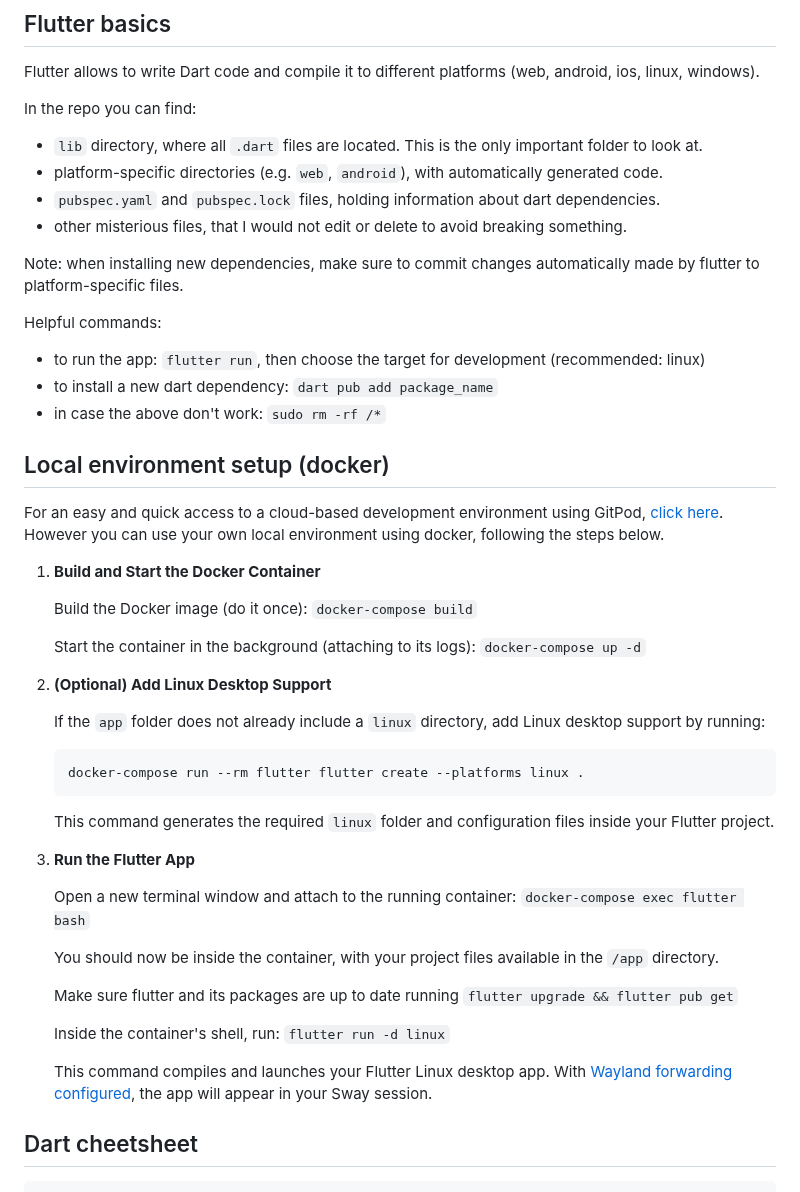
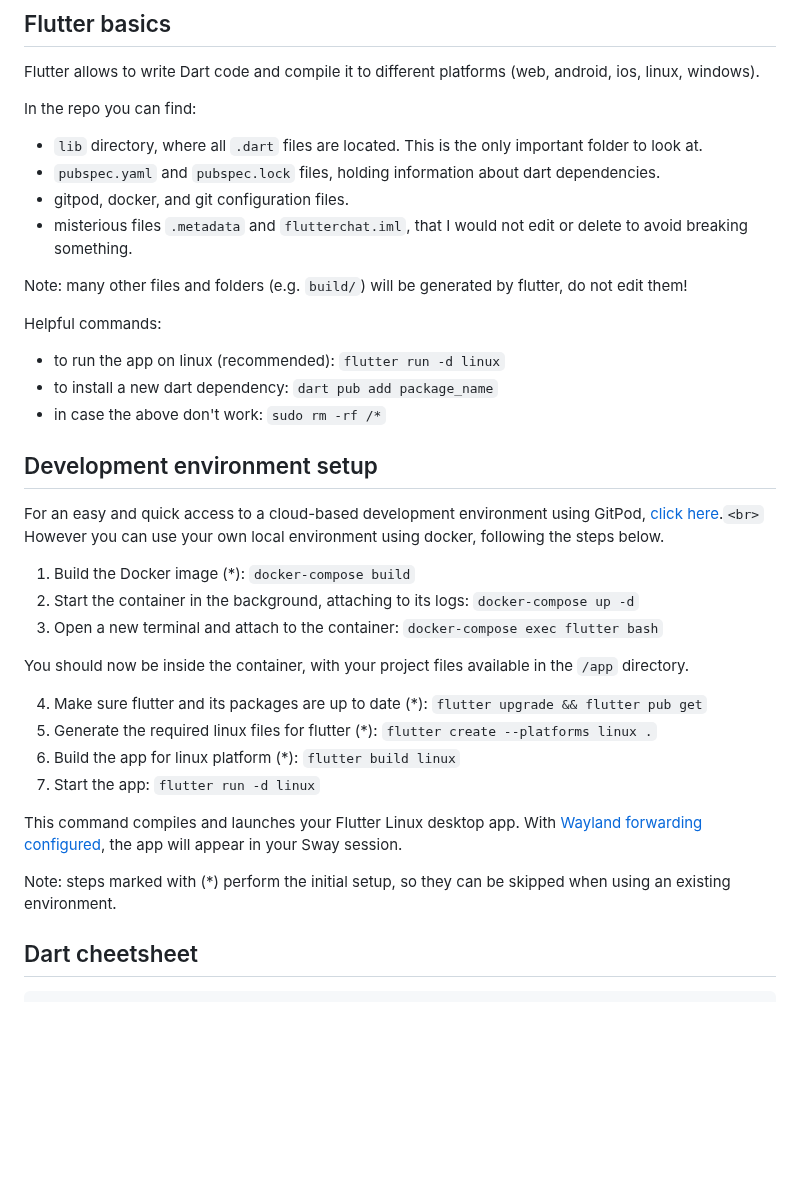
Before and after one commit to scanzy/flutterchat, a Markdown page: README.md, the part around one of its changes. Drawn GitHub-style; blank space fills up the shorter version.

Commit message:
Update readme.md with instructions to generate flutter files

````diff
--- a/README.md
+++ b/README.md
@@ -46,51 +46,37 @@ Flutter allows to write Dart code and compile it to different platforms (web, an
 
 In the repo you can find:
 - `lib` directory, where all `.dart` files are located. This is the only important folder to look at.
-- platform-specific directories (e.g. `web`, `android`), with automatically generated code.
 - `pubspec.yaml` and `pubspec.lock` files, holding information about dart dependencies.
-- other misterious files, that I would not edit or delete to avoid breaking something.
+- gitpod, docker, and git configuration files.
+- misterious files  `.metadata` and `flutterchat.iml`, that I would not edit or delete to avoid breaking something.
 
-Note: when installing new dependencies, make sure to commit changes automatically made by flutter to platform-specific files.
+Note: many other files and folders (e.g. `build/`) will be generated by flutter, do not edit them!
 
 Helpful commands:
-- to run the app: `flutter run`, then choose the target for development (recommended: linux)
+- to run the app on linux (recommended): `flutter run -d linux`
 - to install a new dart dependency: `dart pub add package_name`
 - in case the above don't work: `sudo rm -rf /*`
 
-## Local environment setup (docker)
 
-For an easy and quick access to a cloud-based development environment using GitPod, [click here](https://gitpod.io/?autostart=true#https://github.com/scanzy/flutterchat).<br>
+## Development environment setup
+
+For an easy and quick access to a cloud-based development environment using GitPod, [click here](https://gitpod.io/?autostart=true#https://github.com/scanzy/flutterchat).`<br>`
 However you can use your own local environment using docker, following the steps below.
 
-1. **Build and Start the Docker Container**
+1. Build the Docker image (*): `docker-compose build`
+2. Start the container in the background, attaching to its logs: `docker-compose up -d`
+3. Open a new terminal and attach to the container: `docker-compose exec flutter bash`
 
-   Build the Docker image (do it once): `docker-compose build`
+You should now be inside the container, with your project files available in the `/app` directory.
 
-   Start the container in the background (attaching to its logs): `docker-compose up -d`
+4. Make sure flutter and its packages are up to date (*): `flutter upgrade && flutter pub get`
+5. Generate the required linux files for flutter (*): `flutter create --platforms linux .`
+6. Build the app for linux platform (*): `flutter build linux`
+7. Start the app: `flutter run -d linux`
 
-2. **(Optional) Add Linux Desktop Support**
+This command compiles and launches your Flutter Linux desktop app. With [Wayland forwarding configured](https://github.com/ruvido/flutterbox), the app will appear in your Sway session.
 
-   If the `app` folder does not already include a `linux` directory, add Linux desktop support by running:
-
-   ```bash
-   docker-compose run --rm flutter flutter create --platforms linux .
-   ```
-
-   This command generates the required `linux` folder and configuration files inside your Flutter project.
-
-3. **Run the Flutter App**
-
-   Open a new terminal window and attach to the running container: `docker-compose exec flutter bash`
-
-   You should now be inside the container, with your project files available in the `/app` directory.
-
-   Make sure flutter and its packages are up to date running `flutter upgrade && flutter pub get`
-
-   Inside the container's shell, run: `flutter run -d linux`
-
-   This command compiles and launches your Flutter Linux desktop app. With [Wayland forwarding configured](https://github.com/ruvido/flutterbox), the app will appear in your Sway session.
-
-
+Note: steps marked with (*) perform the initial setup, so they can be skipped when using an existing environment.
 
 ## Dart cheetsheet
 
````
Also changed, not shown: other parts of README.md (+5 -3 lines).
